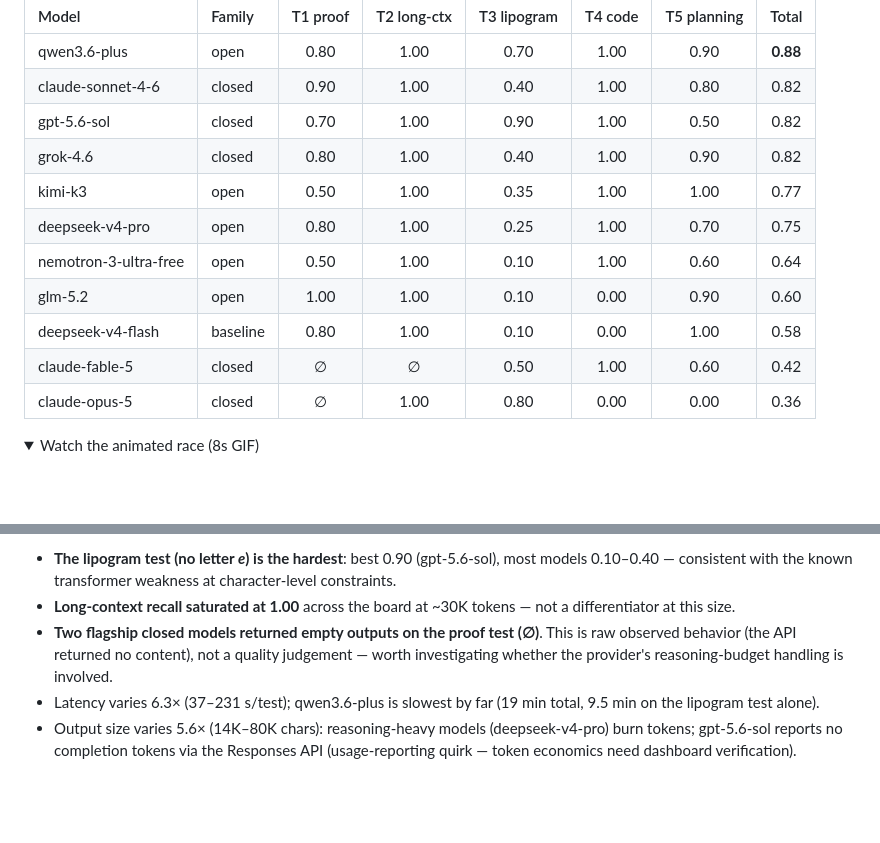
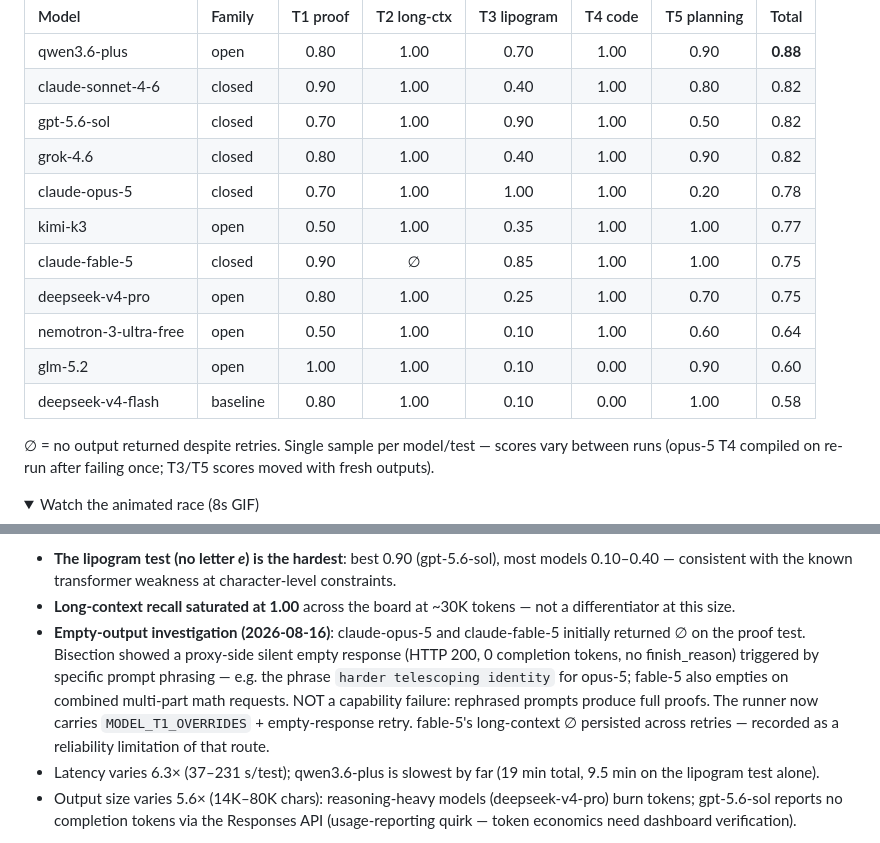
Before and after one commit to CooLCHI-gun/CooLEVAL, a Markdown page: RESEARCH.md, 2 parts joined by grey strips. Drawn GitHub-style; folded sections open; blank space fills up the shorter version.

```diff
--- a/RESEARCH.md
+++ b/RESEARCH.md
@@ -75,13 +75,17 @@ see `scripts/score_tests.py` for the exact checks; ∅ = no output returned):
 | claude-sonnet-4-6 | closed | 0.90 | 1.00 | 0.40 | 1.00 | 0.80 | 0.82 |
 | gpt-5.6-sol | closed | 0.70 | 1.00 | 0.90 | 1.00 | 0.50 | 0.82 |
 | grok-4.6 | closed | 0.80 | 1.00 | 0.40 | 1.00 | 0.90 | 0.82 |
+| claude-opus-5 | closed | 0.70 | 1.00 | 1.00 | 1.00 | 0.20 | 0.78 |
 | kimi-k3 | open | 0.50 | 1.00 | 0.35 | 1.00 | 1.00 | 0.77 |
+| claude-fable-5 | closed | 0.90 | ∅ | 0.85 | 1.00 | 1.00 | 0.75 |
 | deepseek-v4-pro | open | 0.80 | 1.00 | 0.25 | 1.00 | 0.70 | 0.75 |
 | nemotron-3-ultra-free | open | 0.50 | 1.00 | 0.10 | 1.00 | 0.60 | 0.64 |
 | glm-5.2 | open | 1.00 | 1.00 | 0.10 | 0.00 | 0.90 | 0.60 |
 | deepseek-v4-flash | baseline | 0.80 | 1.00 | 0.10 | 0.00 | 1.00 | 0.58 |
-| claude-fable-5 | closed | ∅ | ∅ | 0.50 | 1.00 | 0.60 | 0.42 |
-| claude-opus-5 | closed | ∅ | 1.00 | 0.80 | 0.00 | 0.00 | 0.36 |
+
+∅ = no output returned despite retries. Single sample per model/test — scores
+vary between runs (opus-5 T4 compiled on re-run after failing once; T3/T5 scores
+moved with fresh outputs).
 
 <details>
 <summary>Watch the animated race (8s GIF)</summary>
@@ -96,10 +100,14 @@ Observations:
   character-level constraints.
 - **Long-context recall saturated at 1.00** across the board at ~30K tokens — not a
   differentiator at this size.
-- **Two flagship closed models returned empty outputs on the proof test (∅)**.
-  This is raw observed behavior (the API returned no content), not a quality
-  judgement — worth investigating whether the provider's reasoning-budget handling
-  is involved.
+- **Empty-output investigation (2026-08-16)**: claude-opus-5 and claude-fable-5
+  initially returned ∅ on the proof test. Bisection showed a proxy-side silent
+  empty response (HTTP 200, 0 completion tokens, no finish_reason) triggered by
+  specific prompt phrasing — e.g. the phrase `harder telescoping identity` for
+  opus-5; fable-5 also empties on combined multi-part math requests. NOT a
+  capability failure: rephrased prompts produce full proofs. The runner now
+  carries `MODEL_T1_OVERRIDES` + empty-response retry. fable-5's long-context ∅
+  persisted across retries — recorded as a reliability limitation of that route.
 - Latency varies 6.3× (37–231 s/test); qwen3.6-plus is slowest by far (19 min
   total, 9.5 min on the lipogram test alone).
 - Output size varies 5.6× (14K–80K chars): reasoning-heavy models (deepseek-v4-pro)
```
Also changed, not shown: README.md (+11 -6 lines), assets/extreme_test_heatmap.png, 1 other file.
